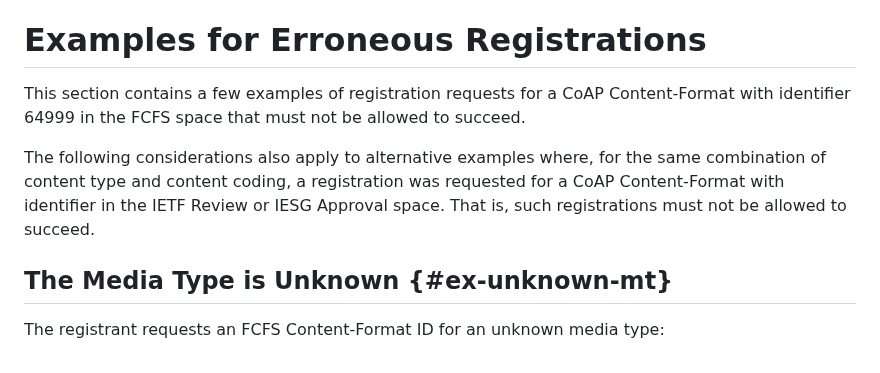
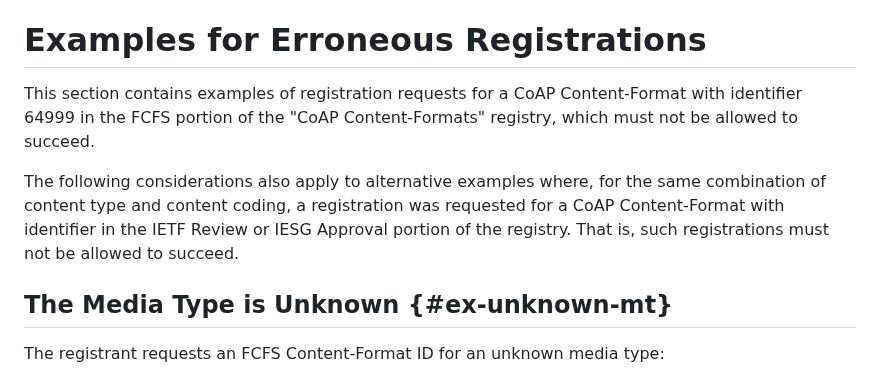
Before and after one commit to core-wg/cf-reg-update, a Markdown page: draft-ietf-core-cf-reg-update.md, the part around the change. Rendered like a GitHub page.

Commit message:
update section 3
Signed-off-by: Thomas Fossati <thomas.fossati@linaro.org>

```diff
--- a/draft-ietf-core-cf-reg-update.md
+++ b/draft-ietf-core-cf-reg-update.md
@@ -84,9 +84,10 @@ This document uses the terms "media type", "content coding", "content-type" and
 
 # Examples for Erroneous Registrations
 
-This section contains a few examples of registration requests for a CoAP Content-Format with identifier 64999 in the FCFS space that must not be allowed to succeed.
+This section contains examples of registration requests for a CoAP Content-Format with identifier 64999 in the FCFS portion of the "CoAP Content-Formats" registry, which must not be allowed to succeed.
 
-The following considerations also apply to alternative examples where, for the same combination of content type and content coding, a registration was requested for a CoAP Content-Format with identifier in the IETF Review or IESG Approval space. That is, such registrations must not be allowed to succeed.
+The following considerations also apply to alternative examples where, for the same combination of content type and content coding, a registration was requested for a CoAP Content-Format with identifier in the IETF Review or IESG Approval portion of the registry.
+That is, such registrations must not be allowed to succeed.
 
 ## The Media Type is Unknown {#ex-unknown-mt}
 
```
